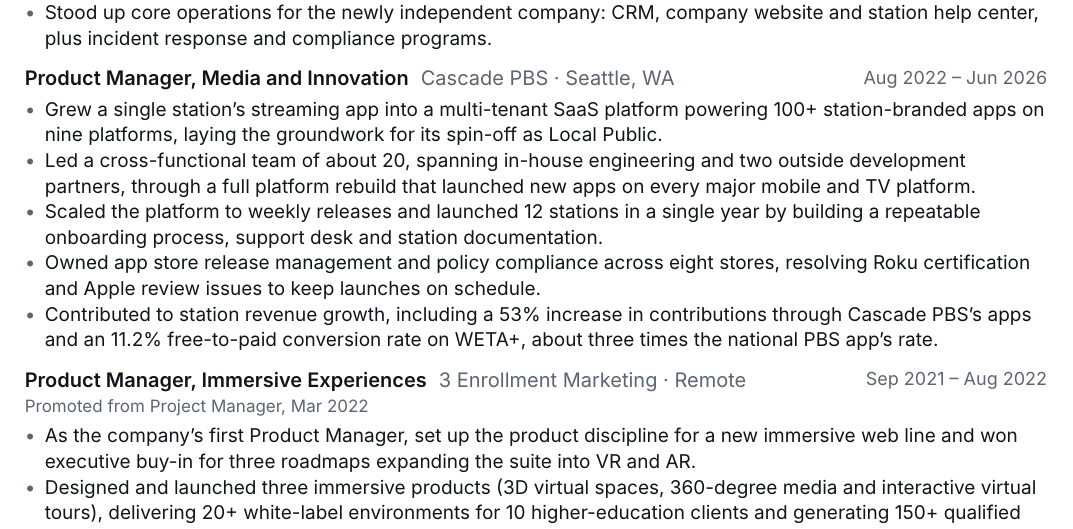
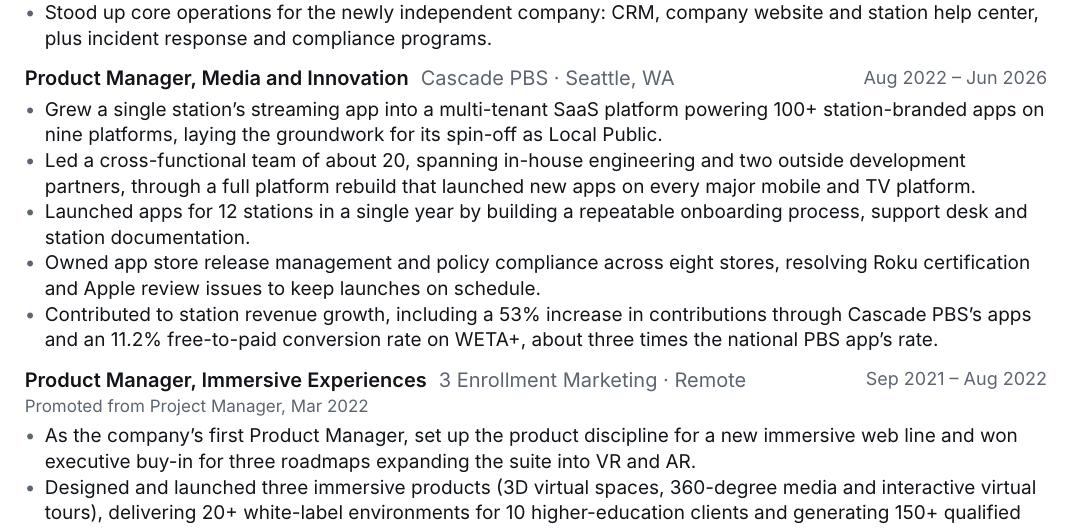
Before and after one commit to kyle-pace/kyle-pace-resume, a Typst document (resume.typ): part of page 1 of 2, cut so that both start at the same text. Compiled offline with Typst 0.15.

Commit message:
Cascade PBS: drop weekly releases claim from station launch bullet
Co-Authored-By: Claude Fable 5.2 <noreply@anthropic.com>
Claude-Session: https://claude.ai/code/session_015KDcQDnEE4cB4263bgd9Ds

```diff
--- a/resume.typ
+++ b/resume.typ
@@ -93,7 +93,7 @@
 #bullets(
   [Grew a single station's streaming app into a multi-tenant SaaS platform powering 100+ station-branded apps on nine platforms, laying the groundwork for its spin-off as Local Public.],
   [Led a cross-functional team of about 20, spanning in-house engineering and two outside development partners, through a full platform rebuild that launched new apps on every major mobile and TV platform.],
-  [Scaled the platform to weekly releases and launched 12 stations in a single year by building a repeatable onboarding process, support desk and station documentation.],
+  [Launched apps for 12 stations in a single year by building a repeatable onboarding process, support desk and station documentation.],
   [Owned app store release management and policy compliance across eight stores, resolving Roku certification and Apple review issues to keep launches on schedule.],
   [Contributed to station revenue growth, including a 53% increase in contributions through Cascade PBS's apps and an 11.2% free-to-paid conversion rate on WETA+, about three times the national PBS app's rate.],
 )
```
